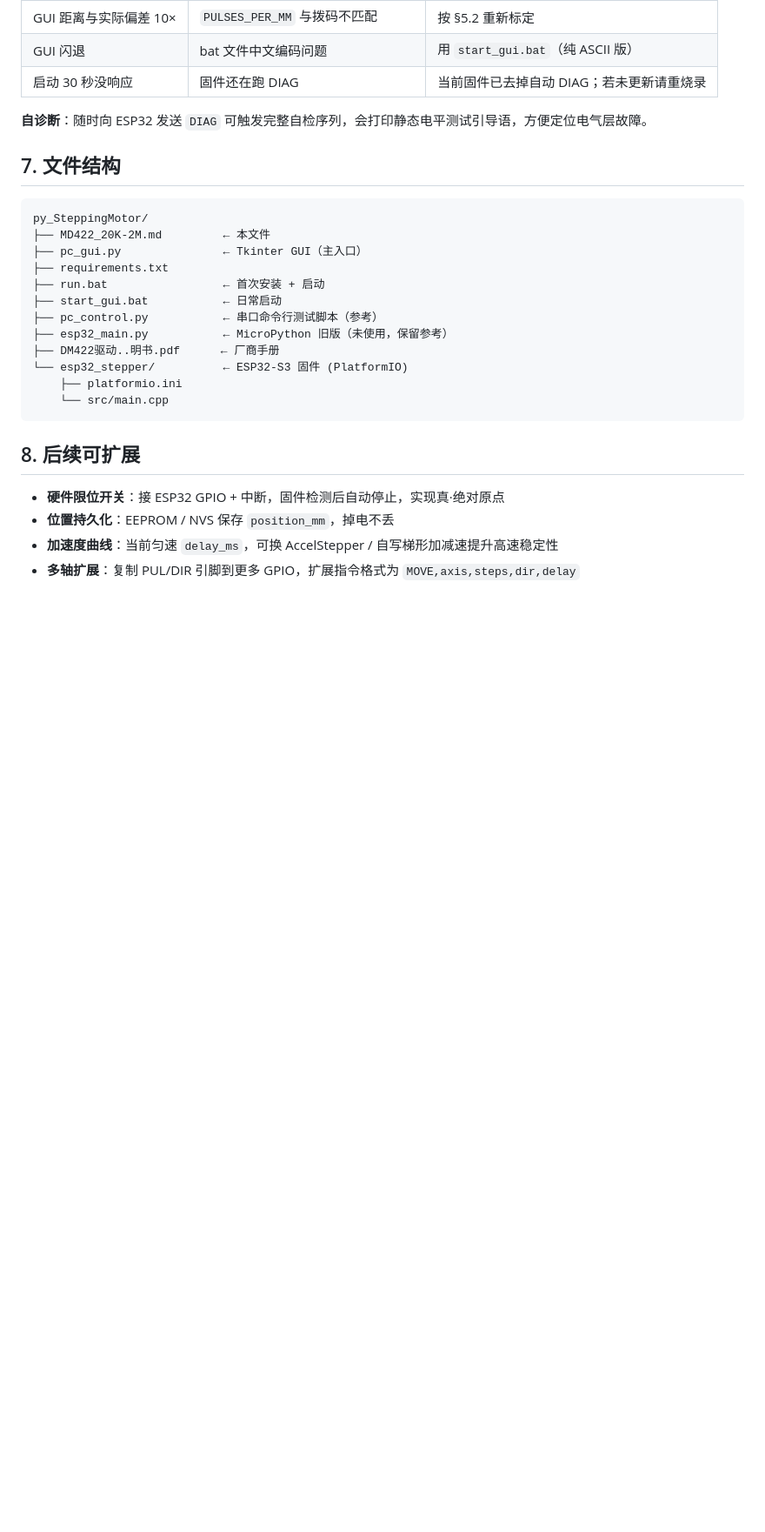
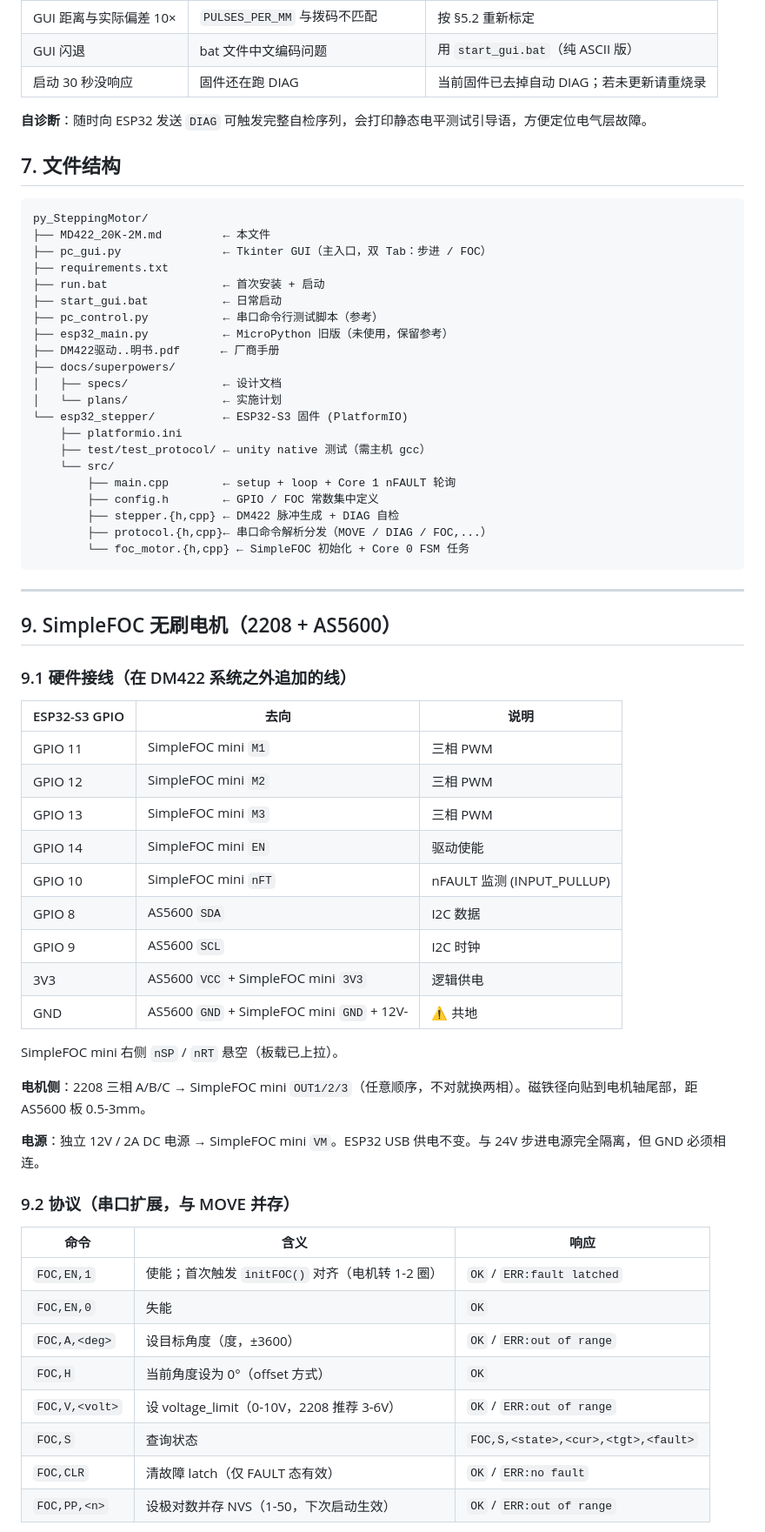
Before and after one commit to oceanye/py_SteppingMotor, a Markdown page: MD422_20K-2M.md, the part around one of its changes. Shown at 87% size. GitHub-like rendering; blank space fills up the shorter version.

Commit message:
docs: add FOC motor section to MD422_20K-2M.md (§9)
Covers: additional wiring table beyond stepper, FOC serial protocol
table, 4-checkpoint bringup (hardware phase D), common fault matrix,
GUI tab usage. Existing §1-§8 (stepper content) untouched.

File-structure tree (§7) updated to show new modules (config.h,
stepper, protocol, foc_motor) and docs/ layout.

Co-Authored-By: Claude Opus 4.7 (1M context) <noreply@anthropic.com>

````diff
--- a/MD422_20K-2M.md
+++ b/MD422_20K-2M.md
@@ -177,21 +177,61 @@ PULSES_PER_MM = 50      # 在 pc_gui.py 里
 ```
 py_SteppingMotor/
 ├── MD422_20K-2M.md         ← 本文件
-├── pc_gui.py               ← Tkinter GUI（主入口）
+├── pc_gui.py               ← Tkinter GUI（主入口，双 Tab：步进 / FOC）
 ├── requirements.txt
 ├── run.bat                 ← 首次安装 + 启动
 ├── start_gui.bat           ← 日常启动
 ├── pc_control.py           ← 串口命令行测试脚本（参考）
 ├── esp32_main.py           ← MicroPython 旧版（未使用，保留参考）
 ├── DM422驱动..明书.pdf      ← 厂商手册
+├── docs/superpowers/
+│   ├── specs/              ← 设计文档
+│   └── plans/              ← 实施计划
 └── esp32_stepper/          ← ESP32-S3 固件 (PlatformIO)
     ├── platformio.ini
-    └── src/main.cpp
+    ├── test/test_protocol/ ← unity native 测试（需主机 gcc）
+    └── src/
+        ├── main.cpp        ← setup + loop + Core 1 nFAULT 轮询
+        ├── config.h        ← GPIO / FOC 常数集中定义
+        ├── stepper.{h,cpp} ← DM422 脉冲生成 + DIAG 自检
+        ├── protocol.{h,cpp}← 串口命令解析分发（MOVE / DIAG / FOC,...）
+        └── foc_motor.{h,cpp} ← SimpleFOC 初始化 + Core 0 FSM 任务
 ```
 
-## 8. 后续可扩展
+---
 
-- **硬件限位开关**：接 ESP32 GPIO + 中断，固件检测后自动停止，实现真·绝对原点
-- **位置持久化**：EEPROM / NVS 保存 `position_mm`，掉电不丢
-- **加速度曲线**：当前匀速 `delay_ms`，可换 AccelStepper / 自写梯形加减速提升高速稳定性
-- **多轴扩展**：复制 PUL/DIR 引脚到更多 GPIO，扩展指令格式为 `MOVE,axis,steps,dir,delay`
+## 9. SimpleFOC 无刷电机（2208 + AS5600）
+
+### 9.1 硬件接线（在 DM422 系统之外**追加**的线）
+
+| ESP32-S3 GPIO | 去向 | 说明 |
+|---|---|---|
+| GPIO 11 | SimpleFOC mini `M1` | 三相 PWM |
+| GPIO 12 | SimpleFOC mini `M2` | 三相 PWM |
+| GPIO 13 | SimpleFOC mini `M3` | 三相 PWM |
+| GPIO 14 | SimpleFOC mini `EN` | 驱动使能 |
+| GPIO 10 | SimpleFOC mini `nFT` | nFAULT 监测 (INPUT_PULLUP) |
+| GPIO 8  | AS5600 `SDA` | I2C 数据 |
+| GPIO 9  | AS5600 `SCL` | I2C 时钟 |
+| 3V3     | AS5600 `VCC` + SimpleFOC mini `3V3` | 逻辑供电 |
+| GND     | AS5600 `GND` + SimpleFOC mini `GND` + 12V- | ⚠️ 共地 |
+
+SimpleFOC mini 右侧 `nSP` / `nRT` 悬空（板载已上拉）。
+
+**电机侧**：2208 三相 A/B/C → SimpleFOC mini `OUT1/2/3`（任意顺序，不对就换两相）。磁铁径向贴到电机轴尾部，距 AS5600 板 0.5-3mm。
+
+**电源**：独立 12V / 2A DC 电源 → SimpleFOC mini `VM`。ESP32 USB 供电不变。与 24V 步进电源完全隔离，但 GND 必须相连。
+
+### 9.2 协议（串口扩展，与 MOVE 并存）
+
+| 命令 | 含义 | 响应 |
+|---|---|---|
+| `FOC,EN,1` | 使能；首次触发 `initFOC()` 对齐（电机转 1-2 圈）| `OK` / `ERR:fault latched` |
+| `FOC,EN,0` | 失能 | `OK` |
+| `FOC,A,<deg>` | 设目标角度（度，±3600）| `OK` / `ERR:out of range` |
+| `FOC,H` | 当前角度设为 0°（offset 方式）| `OK` |
+| `FOC,V,<volt>` | 设 voltage_limit（0-10V，2208 推荐 3-6V）| `OK` / `ERR:out of range` |
+| `FOC,S` | 查询状态 | `FOC,S,<state>,<cur>,<tgt>,<fault>` |
+| `FOC,CLR` | 清故障 latch（仅 FAULT 态有效）| `OK` / `ERR:no fault` |
+| `FOC,PP,<n>` | 设极对数并存 NVS（1-50，下次启动生效）| `OK` / `ERR:out of range` |
+
````
Also changed, not shown: other parts of MD422_20K-2M.md (+40 -0 lines).
